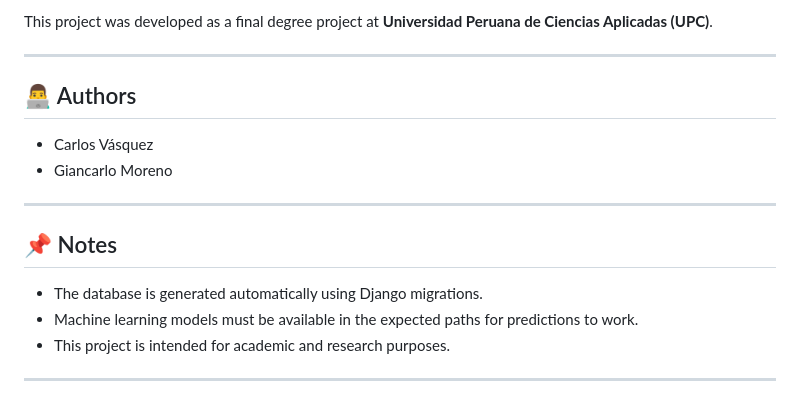
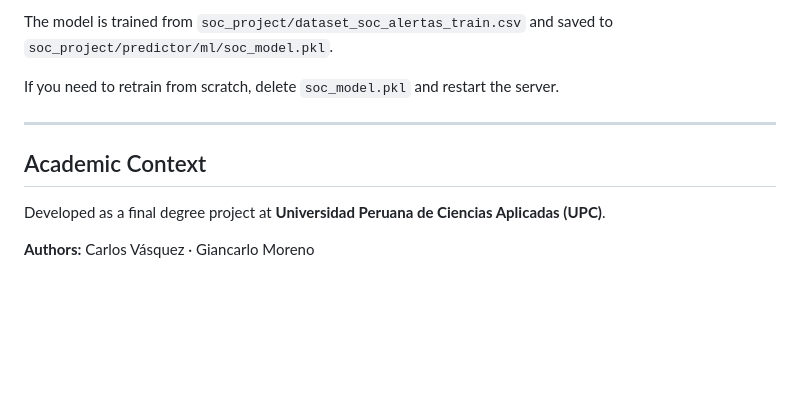
Before and after one commit to Carlou134/soc-alert-prioritization-ml, a Markdown page: README.md, the part around one of its changes. Drawn GitHub-style; blank space fills up the shorter version.

```diff
--- a/README.md
+++ b/README.md
@@ -162,20 +156,12 @@ The system allows users to:
 
-This project was developed as a final degree project at
-**Universidad Peruana de Ciencias Aplicadas (UPC)**.
+The model is trained from `soc_project/dataset_soc_alertas_train.csv` and saved to `soc_project/predictor/ml/soc_model.pkl`.
+
+If you need to retrain from scratch, delete `soc_model.pkl` and restart the server.
 
 ---
 
-## 👨‍💻 Authors
+## Academic Context
 
-- Carlos Vásquez
-- Giancarlo Moreno
+Developed as a final degree project at **Universidad Peruana de Ciencias Aplicadas (UPC)**.
 
----
-
-## 📌 Notes
-
-* The database is generated automatically using Django migrations.
-* Machine learning models must be available in the expected paths for predictions to work.
-* This project is intended for academic and research purposes.
-
------
+**Authors:** Carlos Vásquez · Giancarlo Moreno
```
Also changed, not shown: other parts of README.md (+72 -78 lines).
